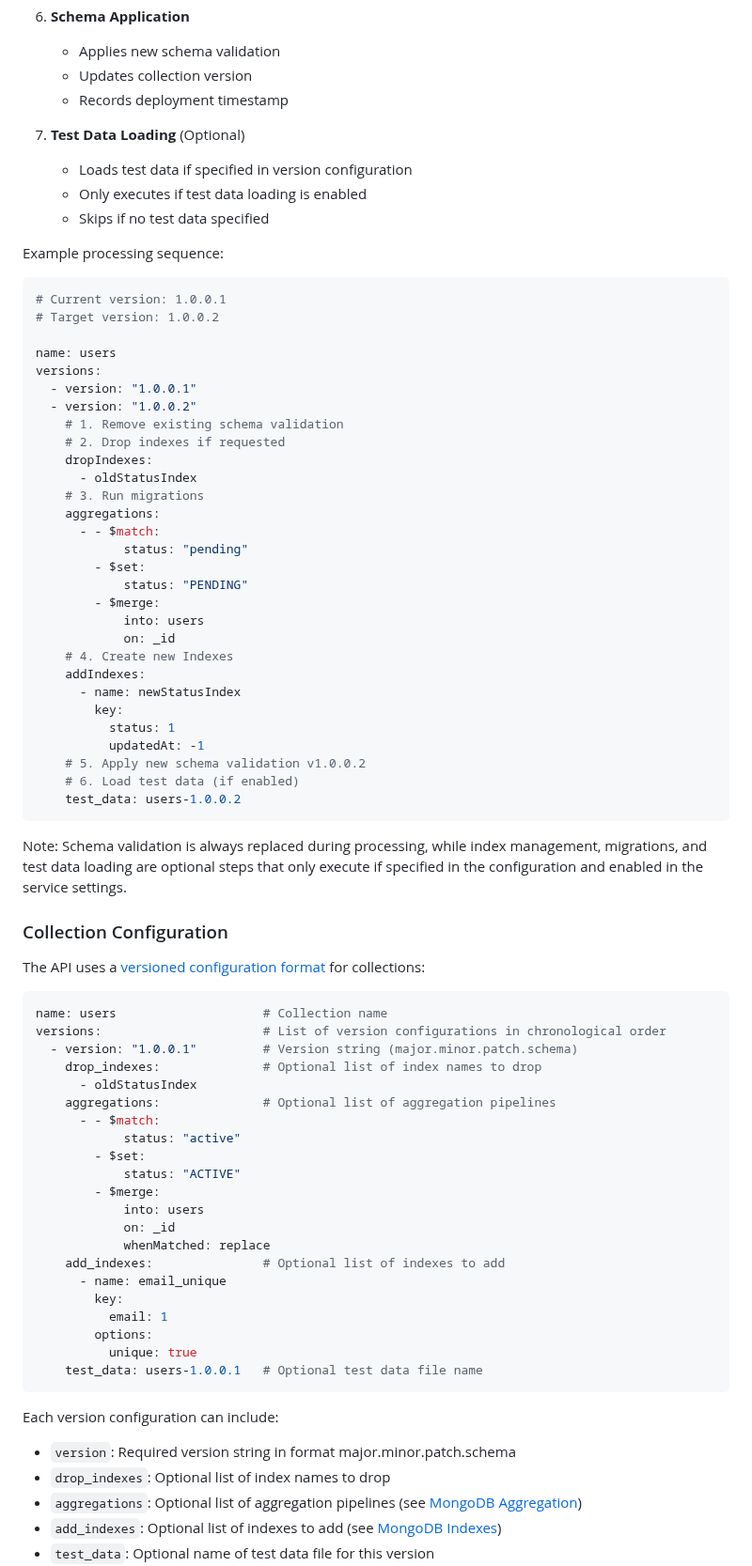
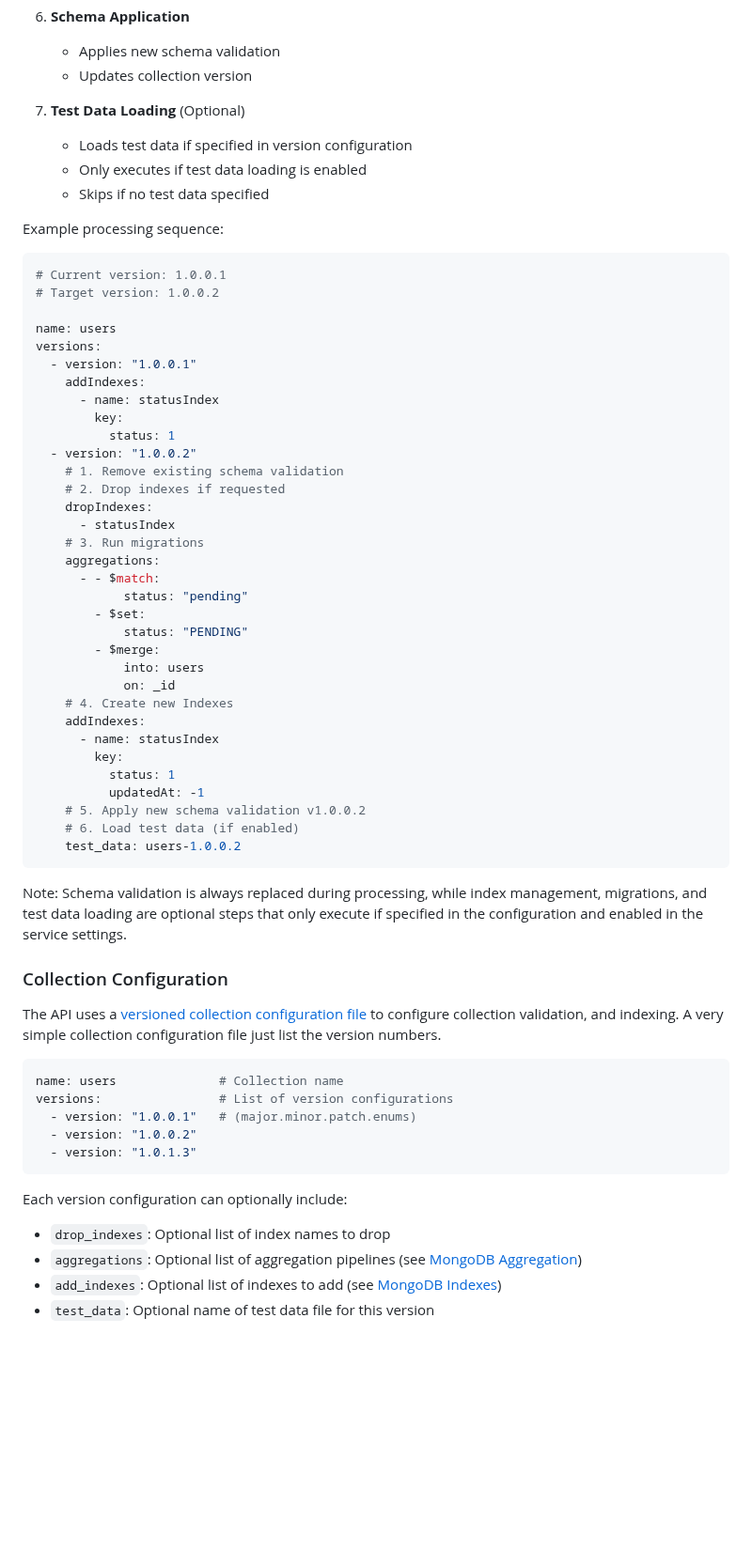
Before and after one commit to agile-learning-institute/stage0_mongodb_api, a Markdown page: docs/REFERENCE.md, the part around one of its changes. Shown at 94% size. Drawn GitHub-style; blank space fills up the shorter version.

Commit message:
reference updates

````diff
--- a/docs/REFERENCE.md
+++ b/docs/REFERENCE.md
@@ -71,7 +60,6 @@ The API processes collections in the following order:
 6. **Schema Application**
    - Applies new schema validation
    - Updates collection version
-   - Records deployment timestamp
 
 7. **Test Data Loading** (Optional)
    - Loads test data if specified in version configuration
@@ -86,11 +74,15 @@ Example processing sequence:
 name: users
 versions:
   - version: "1.0.0.1"
+    addIndexes:
+      - name: statusIndex
+        key:
+          status: 1
   - version: "1.0.0.2"
     # 1. Remove existing schema validation
     # 2. Drop indexes if requested
     dropIndexes:
-      - oldStatusIndex
+      - statusIndex
     # 3. Run migrations
     aggregations:
       - - $match:
@@ -102,7 +94,7 @@ versions:
             on: _id
     # 4. Create new Indexes
     addIndexes:
-      - name: newStatusIndex
+      - name: statusIndex
         key:
           status: 1
           updatedAt: -1
@@ -114,34 +106,17 @@ versions:
 Note: Schema validation is always replaced during processing, while index management, migrations, and test data loading are optional steps that only execute if specified in the configuration and enabled in the service settings.
 
 ### Collection Configuration
-The API uses a [versioned configuration format](./collection_config_schema.yaml) for collections:
+The API uses a [versioned collection configuration file](./collection_config_schema.yaml) to configure collection validation, and indexing. A very simple collection configuration file just list the version numbers.
 
 ```yaml
-name: users                    # Collection name
-versions:                      # List of version configurations in chronological order
-  - version: "1.0.0.1"         # Version string (major.minor.patch.schema)
-    drop_indexes:              # Optional list of index names to drop
-      - oldStatusIndex
-    aggregations:              # Optional list of aggregation pipelines
-      - - $match:
-            status: "active"
-        - $set:
-            status: "ACTIVE"
-        - $merge:
-            into: users
-            on: _id
-            whenMatched: replace
-    add_indexes:               # Optional list of indexes to add
-      - name: email_unique
-        key:
-          email: 1
-        options:
-          unique: true
-    test_data: users-1.0.0.1   # Optional test data file name
+name: users              # Collection name
+versions:                # List of version configurations
+  - version: "1.0.0.1"   # (major.minor.patch.enums)
+  - version: "1.0.0.2"
+  - version: "1.0.1.3"
 ```
 
-Each version configuration can include:
-- `version`: Required version string in format major.minor.patch.schema
+Each version configuration can optionally include:
 - `drop_indexes`: Optional list of index names to drop
 - `aggregations`: Optional list of aggregation pipelines (see [MongoDB Aggregation](https://www.mongodb.com/docs/manual/aggregation/))
 - `add_indexes`: Optional list of indexes to add (see [MongoDB Indexes](https://www.mongodb.com/docs/manual/indexes/))
````
Also changed, not shown: other parts of docs/REFERENCE.md (+10 -22 lines).
